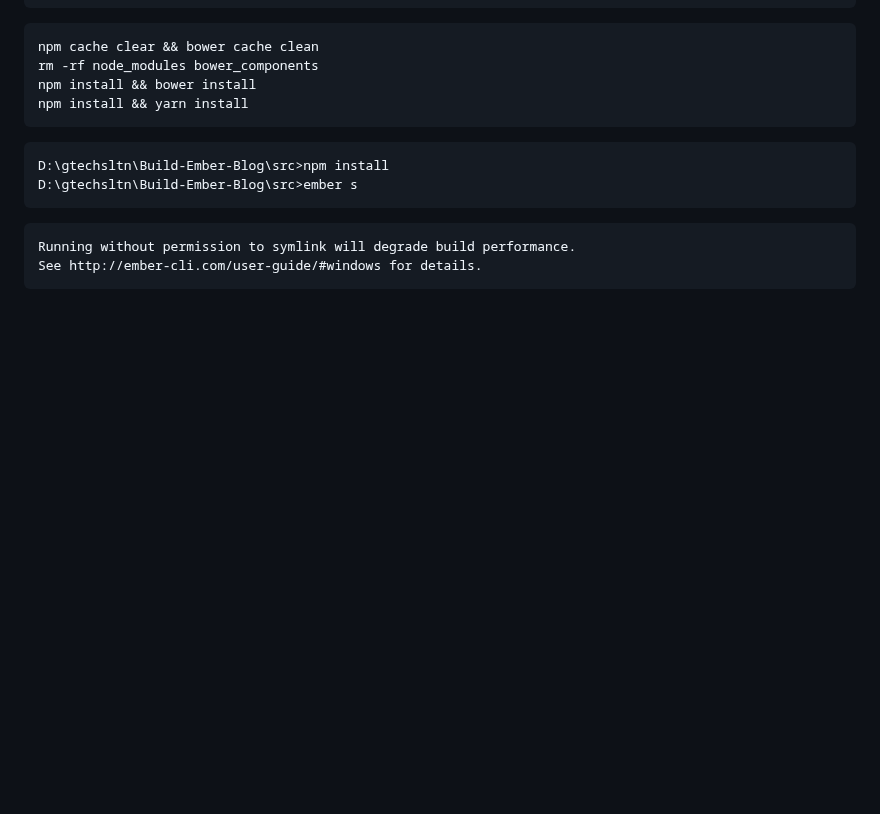
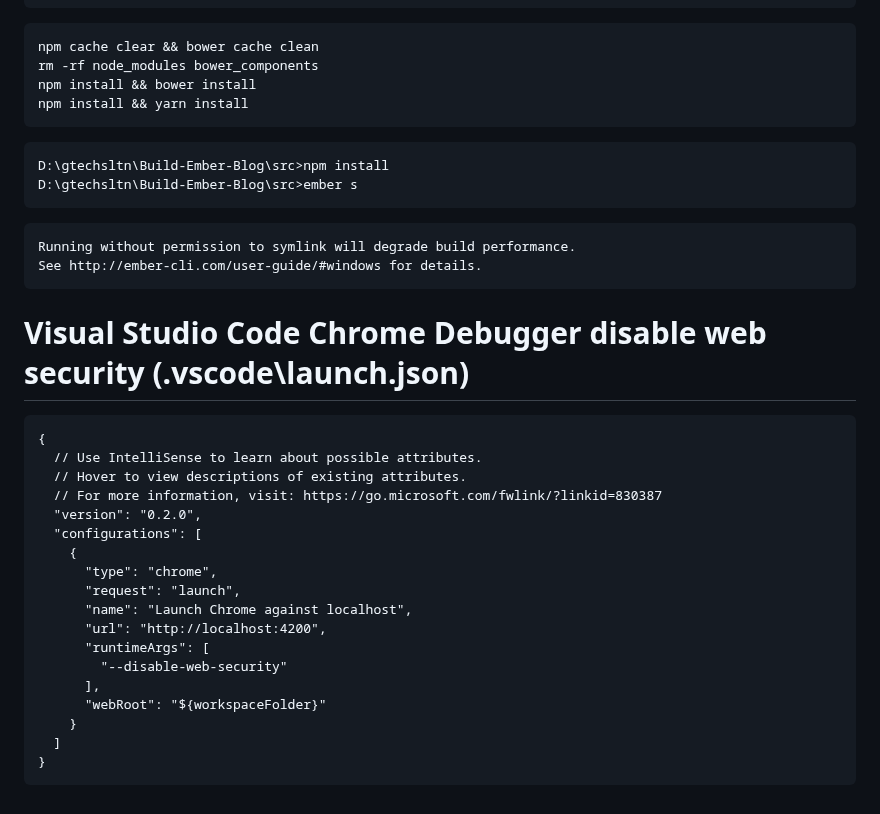
Before and after one commit to gtechsltn/Build-Ember-Blog, a Markdown page: README.md, the part around the change. Drawn GitHub-style; blank space fills up the shorter version.

````diff
--- a/README.md
+++ b/README.md
@@ -250,3 +250,25 @@ D:\gtechsltn\Build-Ember-Blog\src>ember s
 Running without permission to symlink will degrade build performance.
 See http://ember-cli.com/user-guide/#windows for details.
 ```
+
+# Visual Studio Code Chrome Debugger disable web security (.vscode\launch.json)
+```
+{
+  // Use IntelliSense to learn about possible attributes.
+  // Hover to view descriptions of existing attributes.
+  // For more information, visit: https://go.microsoft.com/fwlink/?linkid=830387
+  "version": "0.2.0",
+  "configurations": [
+    {
+      "type": "chrome",
+      "request": "launch",
+      "name": "Launch Chrome against localhost",
+      "url": "http://localhost:4200",
+      "runtimeArgs": [
+        "--disable-web-security"
+      ],
+      "webRoot": "${workspaceFolder}"
+    }
+  ]
+}
+```
````
